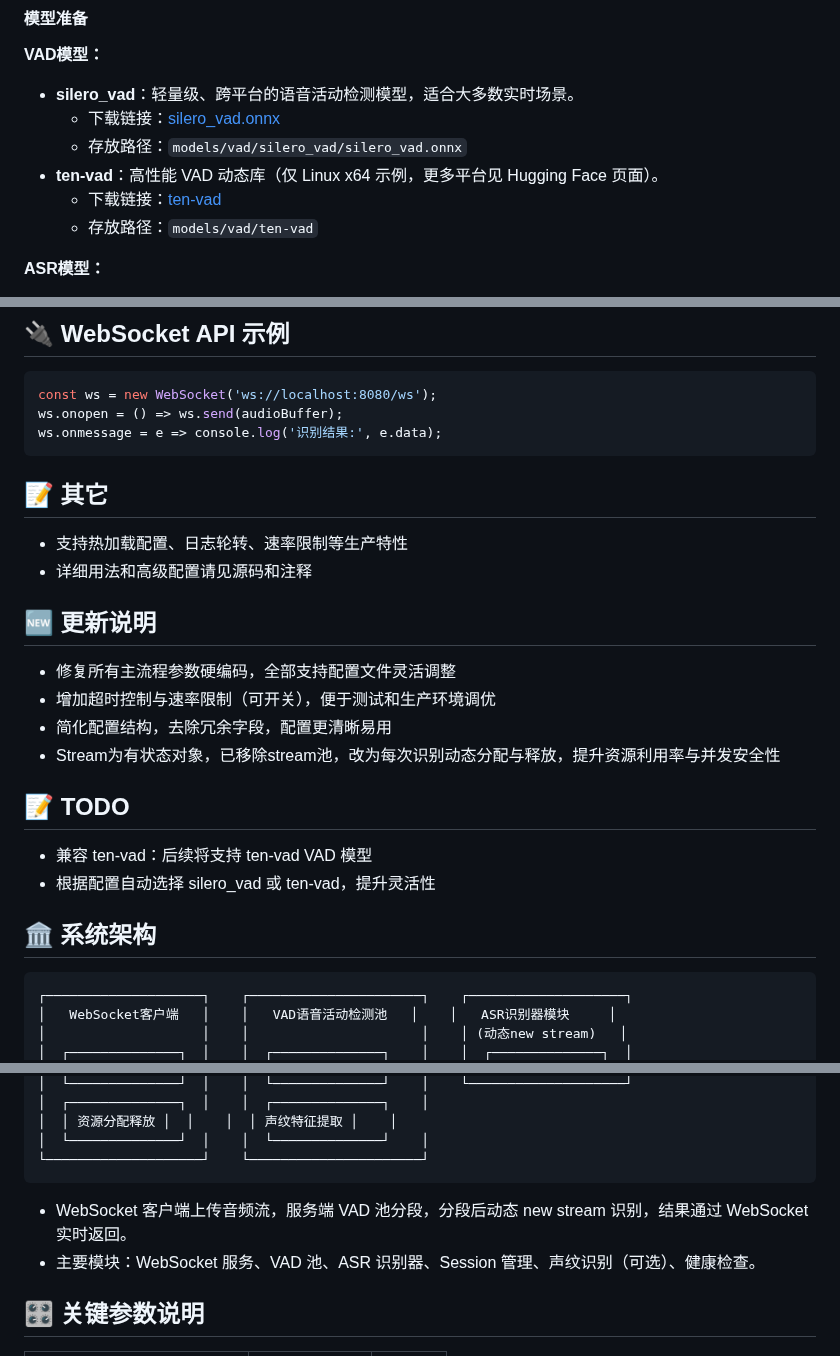
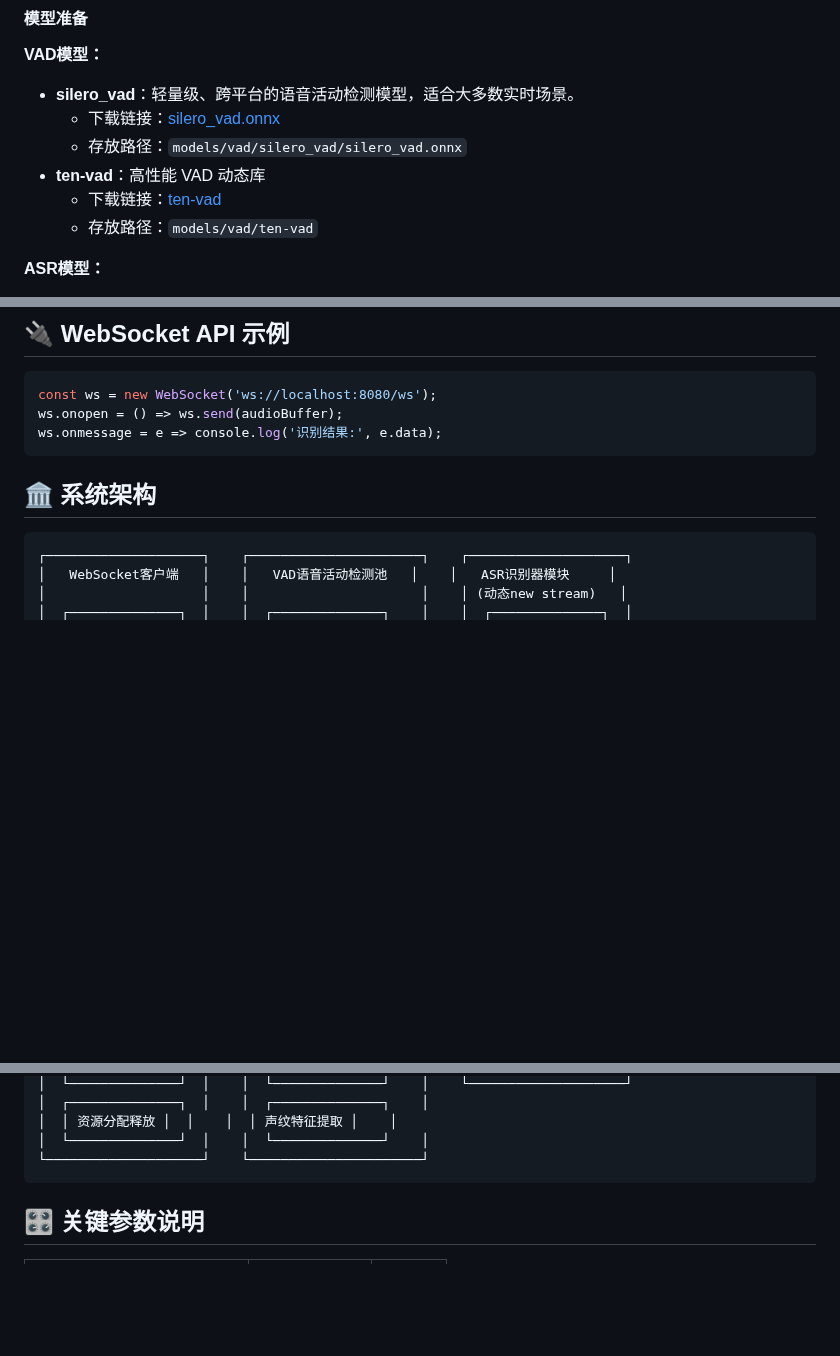
Before and after one commit to bbeyondllove/asr_server, a Markdown page: README.md, 3 parts joined by grey strips. Rendered like a GitHub page; blank space fills up the shorter version.

````diff
--- a/README.md
+++ b/README.md
@@ -58,7 +58,7 @@ go mod tidy
 - **silero_vad**：轻量级、跨平台的语音活动检测模型，适合大多数实时场景。
   - 下载链接：[silero_vad.onnx](https://github.com/k2-fsa/sherpa-onnx/releases/download/asr-models/silero_vad.onnx)
   - 存放路径：`models/vad/silero_vad/silero_vad.onnx`
-- **ten-vad**：高性能 VAD 动态库（仅 Linux x64 示例，更多平台见 Hugging Face 页面）。
+- **ten-vad**：高性能 VAD 动态库
   - 下载链接：[ten-vad](https://huggingface.co/TEN-framework/ten-vad)
   - 存放路径：`models/vad/ten-vad`
 
@@ -106,19 +106,6 @@ ws.onopen = () => ws.send(audioBuffer);
 ws.onmessage = e => console.log('识别结果:', e.data);
 ```
 
-## 📝 其它
-- 支持热加载配置、日志轮转、速率限制等生产特性
-- 详细用法和高级配置请见源码和注释
-
-## 🆕 更新说明
-- 修复所有主流程参数硬编码，全部支持配置文件灵活调整
-- 增加超时控制与速率限制（可开关），便于测试和生产环境调优
-- 简化配置结构，去除冗余字段，配置更清晰易用
-- Stream为有状态对象，已移除stream池，改为每次识别动态分配与释放，提升资源利用率与并发安全性
-
-## 📝 TODO
-- 兼容 ten-vad：后续将支持 ten-vad VAD 模型
-- 根据配置自动选择 silero_vad 或 ten-vad，提升灵活性
 
 ## 🏛️ 系统架构
 
@@ -144,9 +131,6 @@ ws.onmessage = e => console.log('识别结果:', e.data);
 │  └──────────────┘  │    │  └──────────────┘    │
 └────────────────────┘    └──────────────────────┘
 ```
-
-- WebSocket 客户端上传音频流，服务端 VAD 池分段，分段后动态 new stream 识别，结果通过 WebSocket 实时返回。
-- 主要模块：WebSocket 服务、VAD 池、ASR 识别器、Session 管理、声纹识别（可选）、健康检查。
 
 ## 🎛️ 关键参数说明
 | 参数 | 说明 | 推荐值 |
````
